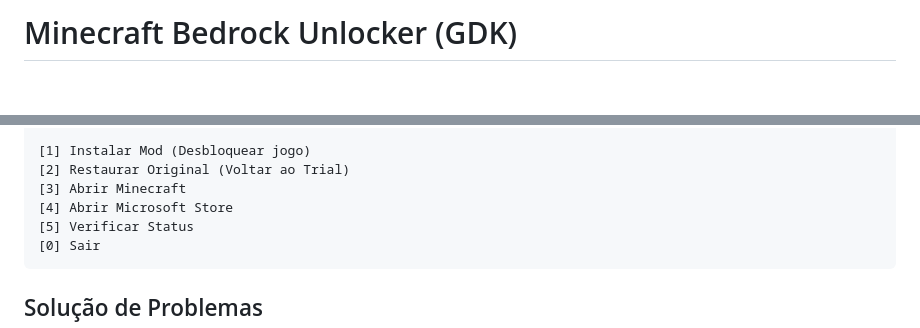
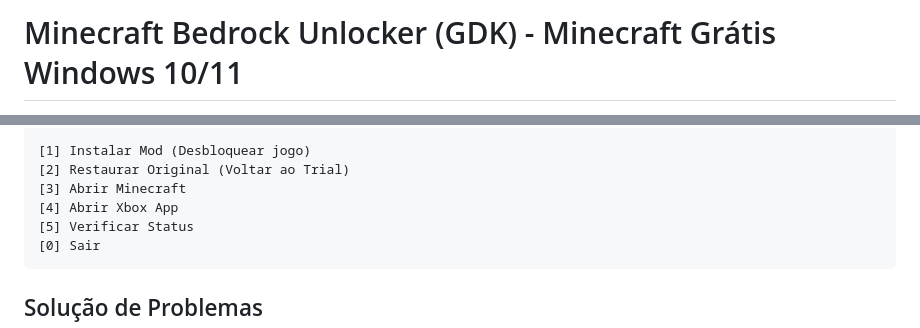
Before and after one commit to CoelhoFZ/MinecraftBedrockUnlocker, a Markdown page: README_PT-BR.md, 2 parts joined by grey strips. Rendered like a GitHub page; blank space fills up the shorter version.

````diff
--- a/README_PT-BR.md
+++ b/README_PT-BR.md
@@ -1,4 +1,4 @@
-# Minecraft Bedrock Unlocker (GDK)
+# Minecraft Bedrock Unlocker (GDK) - Minecraft Grátis Windows 10/11
 
 [![GitHub release](https://img.shields.io/github/v/release/CoelhoFZ/MinecraftBedrockUnlocker?style=flat-square&color=brightgreen)](https://github.com/CoelhoFZ/MinecraftBedrockUnlocker/releases)
 [![License](https://img.shields.io/github/license/CoelhoFZ/MinecraftBedrockUnlocker?style=flat-square&color=blue)](LICENSE)
@@ -64,7 +67,7 @@ O programa usa o método OnlineFix que:
 [1] Instalar Mod (Desbloquear jogo)
 [2] Restaurar Original (Voltar ao Trial)
 [3] Abrir Minecraft
-[4] Abrir Microsoft Store
+[4] Abrir Xbox App
 [5] Verificar Status
 [0] Sair
 ```
````
Also changed, not shown: other parts of README_PT-BR.md (+47 -5 lines), README.md (+48 -6 lines).
